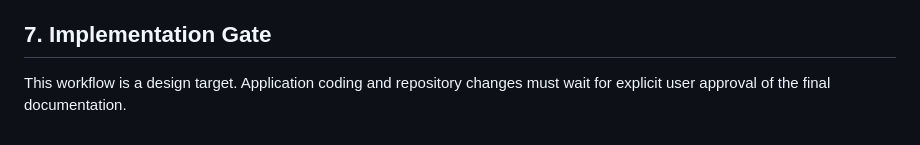
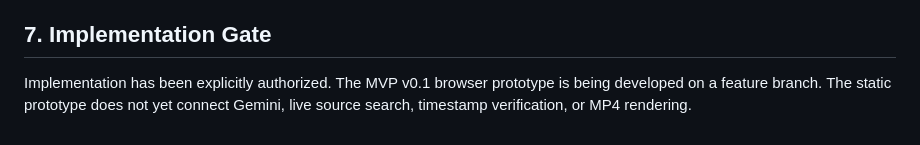
Before and after one commit to agungfirdaus135/aniclip, a Markdown page: docs/FLOWCHART.md, the part around the change. Rendered like a GitHub page.

Commit message:
docs: align specification with authorized MVP beta

```diff
--- a/docs/FLOWCHART.md
+++ b/docs/FLOWCHART.md
@@ -157,4 +157,4 @@ The interface must distinguish between planning, media preparation, rendering, c
 
 ## 7. Implementation Gate
 
-This workflow is a design target. Application coding and repository changes must wait for explicit user approval of the final documentation.
+Implementation has been explicitly authorized. The MVP v0.1 browser prototype is being developed on a feature branch. The static prototype does not yet connect Gemini, live source search, timestamp verification, or MP4 rendering.
```
